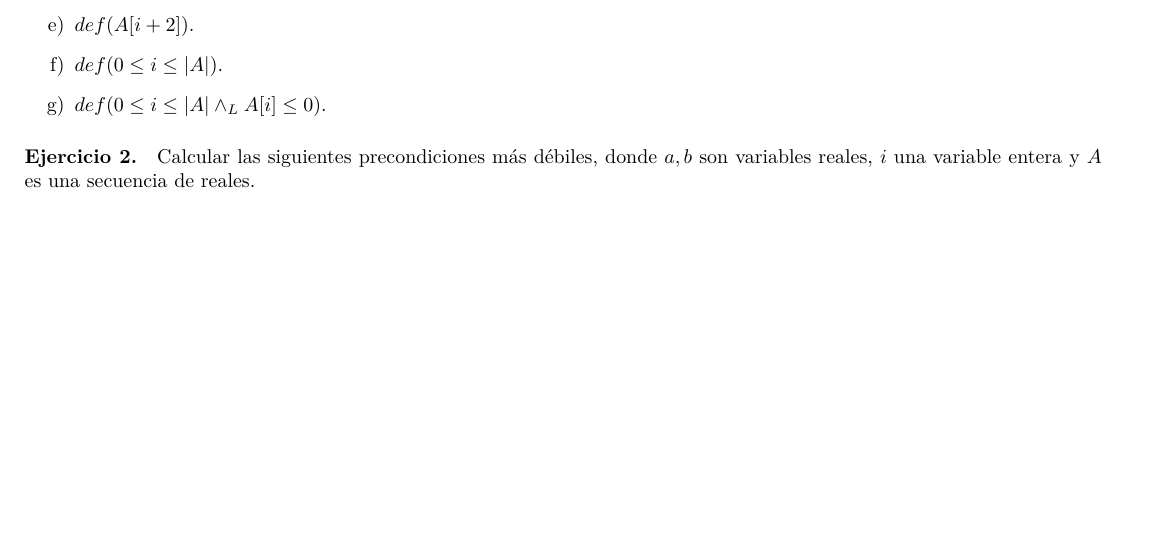
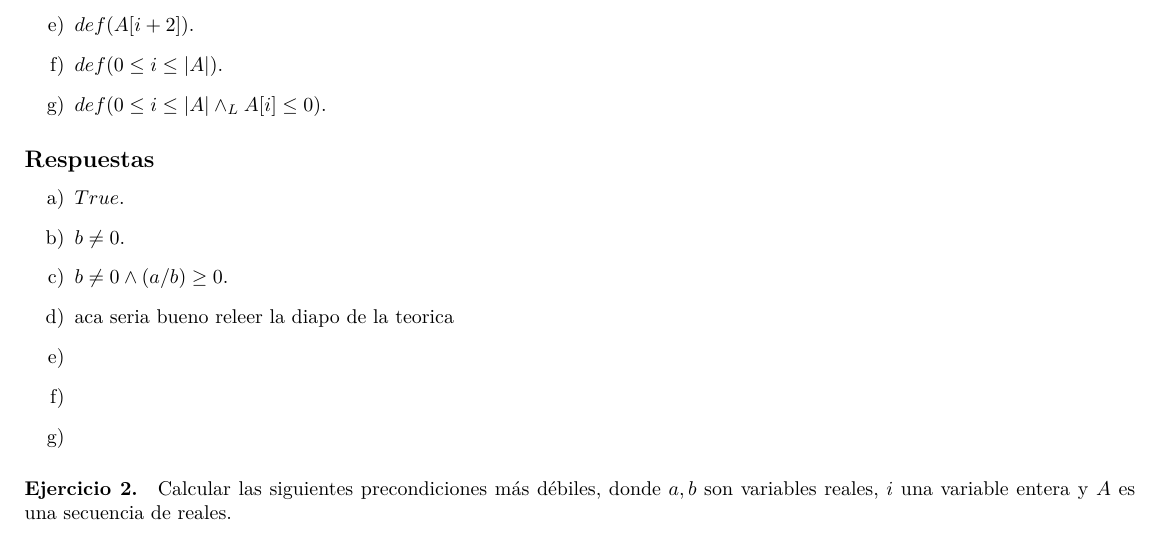
Before and after one commit to AndresHense/Algo1, a LaTeX document (Practicas/Practica4/practica4.tex): part of page 1 of 4, cut so that both start at the same text, the shorter picture padded with empty space. Compiled offline with pdfLaTeX.

Commit message:
completed 1a.b.c

```diff
--- a/Practicas/Practica4/practica4.tex
+++ b/Practicas/Practica4/practica4.tex
@@ -1,4 +1,6 @@
-\documentclass[a4paper]{article}
+
+\documentclass{article}
+
 \usepackage{a4wide}
 \usepackage[utf8]{inputenc}
 \usepackage{enumerate}
@@ -37,6 +39,18 @@ de reales.
 \item $def(A[i + 2]).$
 \item $def(0 \leq i \leq |A|).$
 \item $def(0 \leq i \leq |A| \wedge_L A[i] \leq 0).$
+\end{enumerate}
+
+\subsection*{Respuestas}
+
+\begin{enumerate}[label=\alph*)]
+  \item $True$.
+  \item $b\neq 0$.
+  \item $b\neq 0\wedge (a/b)\geq 0$.
+  \item aca seria bueno releer la diapo de la teorica
+  \item
+  \item
+  \item
 \end{enumerate}
 
 \paragraph{Ejercicio 2.} Calcular las siguientes precondiciones más débiles, donde
```
Also changed, not shown: Practicas/Practica3/practiga3.pdf, Practicas/Practica4/practica4.pdf.
